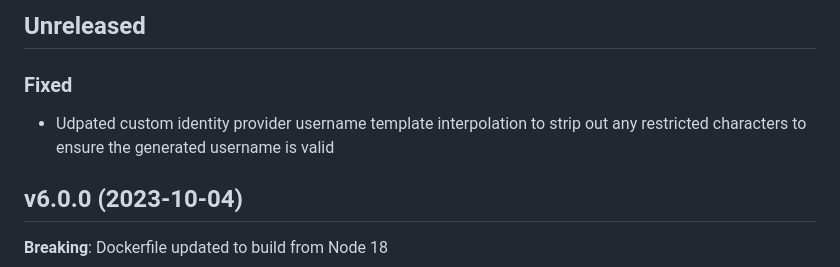
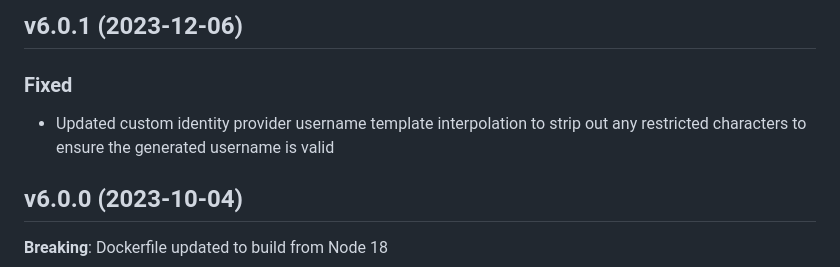
Before and after one commit to immers-space/immers, a Markdown page: CHANGELOG.md, the part around the change. Drawn GitHub-style.

Commit message:
version changelog

```diff
--- a/CHANGELOG.md
+++ b/CHANGELOG.md
@@ -1,7 +1,7 @@
-## Unreleased
+## v6.0.1 (2023-12-06)
 
 ### Fixed
-* Udpated custom identity provider username template interpolation to strip out any restricted characters to ensure the generated username is valid
+* Updated custom identity provider username template interpolation to strip out any restricted characters to ensure the generated username is valid
 
 ## v6.0.0 (2023-10-04)
 
```
